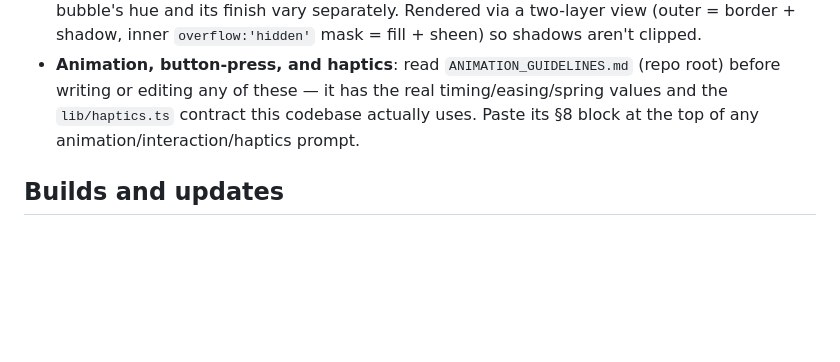
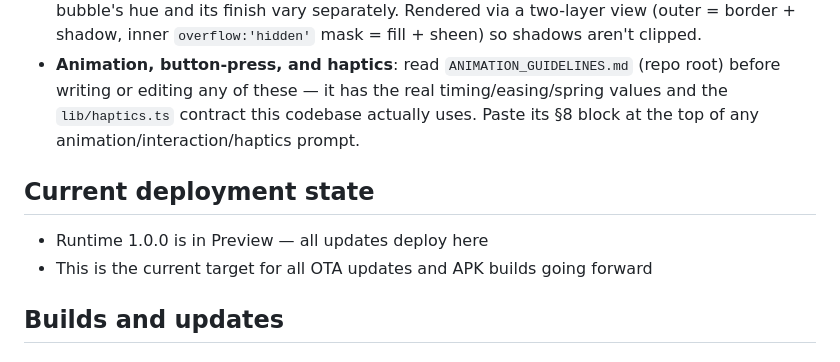
Before and after one commit to freyrnor-pixel/All-the-small-things, a Markdown page: AGENTS.md, the part around the change. Drawn GitHub-style; blank space fills up the shorter version.

Commit message:
Document current deployment state: Runtime 1.0.0 in Preview
Co-Authored-By: Claude Haiku 4.5 <noreply@anthropic.com>
Claude-Session: https://claude.ai/code/session_01YSHDj2LczX3MuLKEmM49hs

```diff
--- a/AGENTS.md
+++ b/AGENTS.md
@@ -105,6 +105,11 @@ Screens (app/)  →  Zustand stores (store/)  →  SQLite (lib/db.ts)
 - **Materials**: `bubbleMaterial` (settings) + `getMaterialStyle()` in `constants/theme.ts` give the FAB/bubbles a surface finish (glass/metal/rock/paper) independent of colour theme — a bubble's hue and its finish vary separately. Rendered via a two-layer view (outer = border + shadow, inner `overflow:'hidden'` mask = fill + sheen) so shadows aren't clipped.
 - **Animation, button-press, and haptics**: read `ANIMATION_GUIDELINES.md` (repo root) before writing or editing any of these — it has the real timing/easing/spring values and the `lib/haptics.ts` contract this codebase actually uses. Paste its §8 block at the top of any animation/interaction/haptics prompt.
 
+## Current deployment state
+
+- Runtime 1.0.0 is in Preview — all updates deploy here
+- This is the current target for all OTA updates and APK builds going forward
+
 ## Builds and updates
 
 ### OTA updates (normal flow)
```
